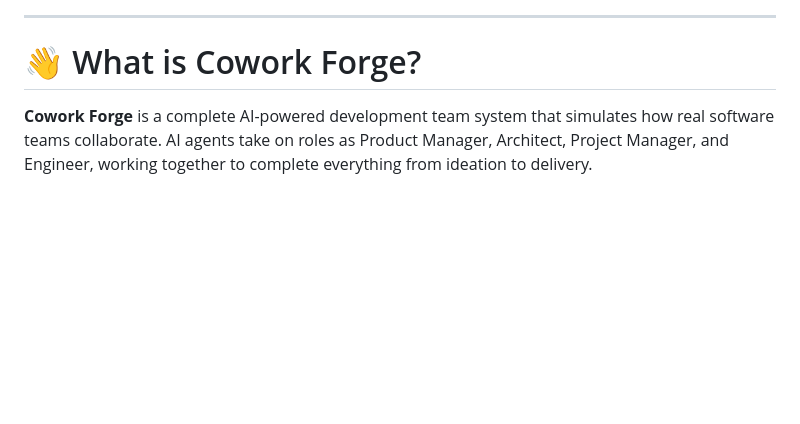
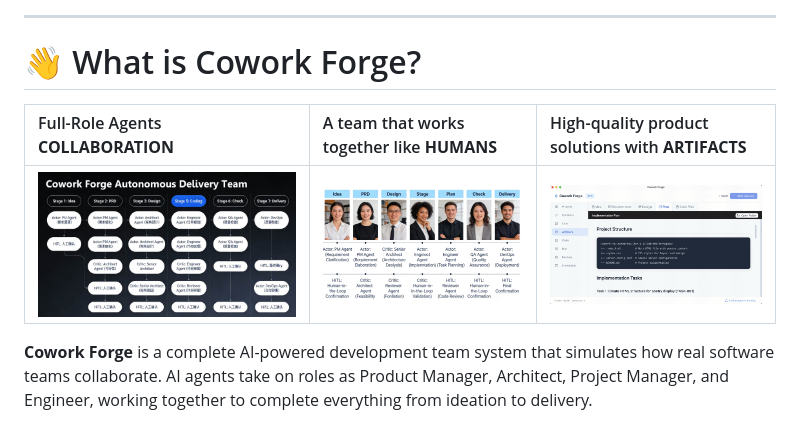
Before and after one commit to sopaco/cowork-forge, a Markdown page: README.md, the part around the change. Drawn GitHub-style; pictures changed too: assets/clarify_flows.jpg (added), assets/clarify_snapshot_gui.png (added), assets/clarify_teams_like_human.jpg (added); blank space fills up the shorter version.

Commit message:
Add feature overview table with screenshots to READMEs

```diff
--- a/README.md
+++ b/README.md
@@ -25,6 +25,10 @@
 <hr />
 
 # 👋 What is Cowork Forge?
+
+| Full-Role Agents **COLLABORATION** | A team that works together like **HUMANS** | High-quality product solutions with **ARTIFACTS** |
+| :--- | :--- | :--- |
+|![clarify_flows](./assets/clarify_flows.jpg) | ![clarify_teams_like_human](./assets/clarify_teams_like_human.jpg) | ![Artifact Viewer](./assets/clarify_snapshot_gui.png) |
 
 <strong>Cowork Forge</strong> is a complete AI-powered development team system that simulates how real software teams collaborate. AI agents take on roles as Product Manager, Architect, Project Manager, and Engineer, working together to complete everything from ideation to delivery.
 
```
Also changed, not shown: README_zh.md (+4 -0 lines).
